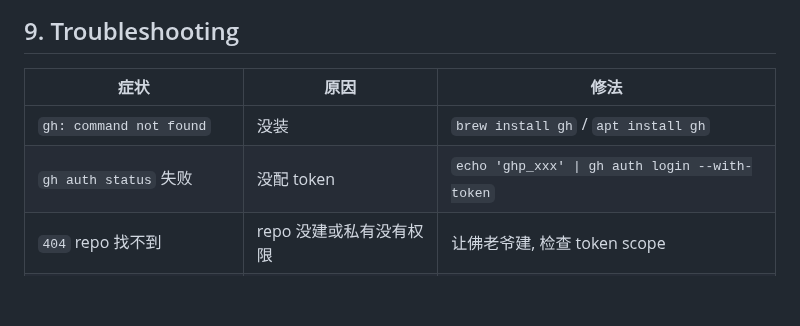
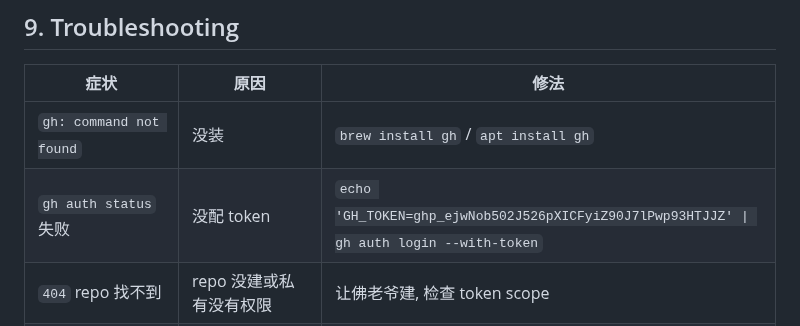
Before and after one commit to lauer3912/ios-VitaMindGo, a Markdown page: docs/agent-bus-training.md, the part around the change. Drawn GitHub-style; blank space fills up the shorter version.

```diff
--- a/docs/agent-bus-training.md
+++ b/docs/agent-bus-training.md
@@ -518,7 +518,7 @@ agent-bus test
 | 症状 | 原因 | 修法 |
 |------|------|------|
 | `gh: command not found` | 没装 | `brew install gh` / `apt install gh` |
-| `gh auth status` 失败 | 没配 token | `echo 'ghp_xxx' \| gh auth login --with-token` |
+| `gh auth status` 失败 | 没配 token | `echo 'GH_TOKEN=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' \| gh auth login --with-token` |
 | `404` repo 找不到 | repo 没建或私有没有权限 | 让佛老爷建, 检查 token scope |
 | 创建 issue `403` | token 没 `repo` scope | 重新生成 token, 勾 `repo` |
 | `agent-bus verify` 说 unknown | 你 ID 不在 REGISTRY.md | 跑 `agent-bus register` 重申请 |
```
